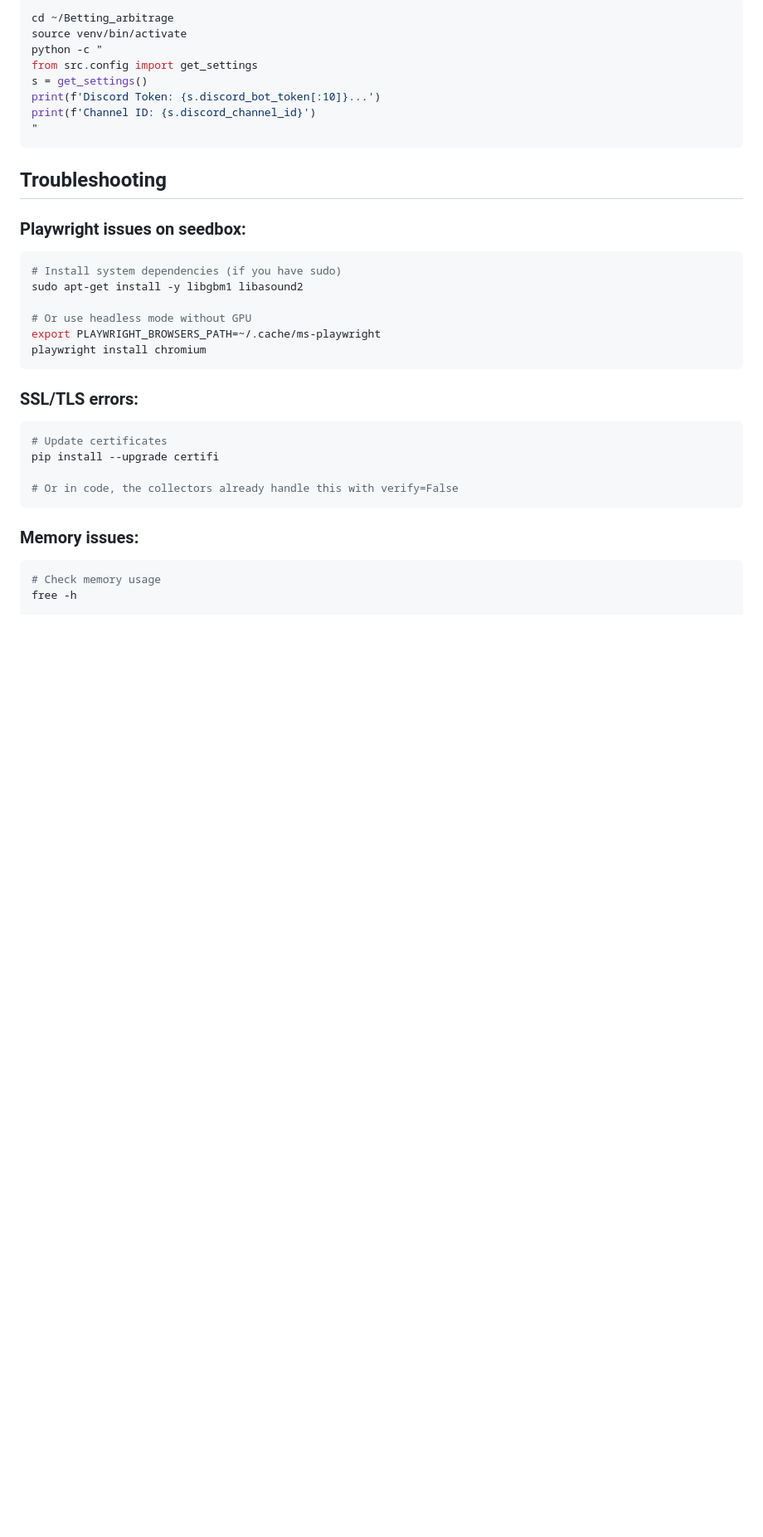
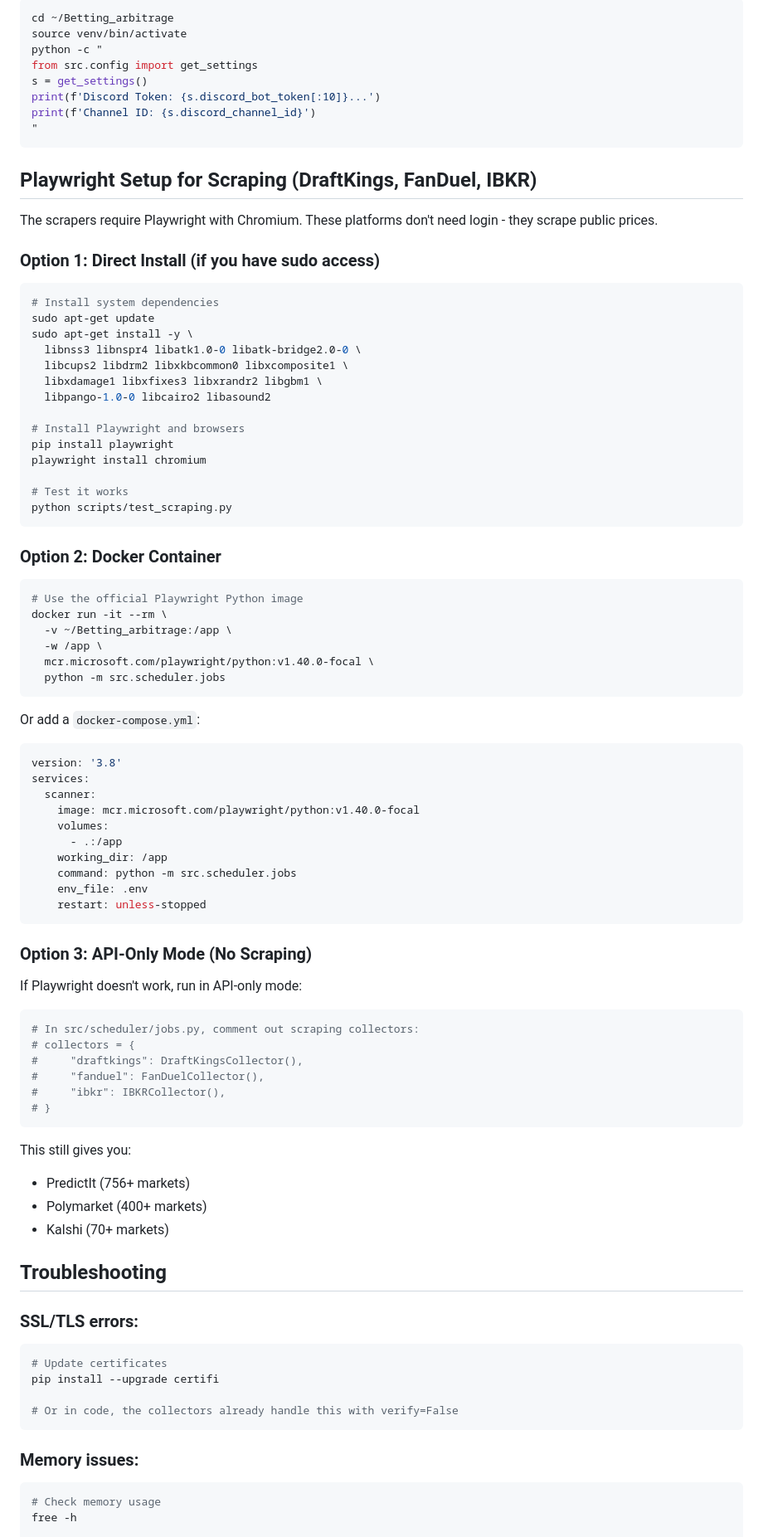
Before and after one commit to chewjw1/Betting_arbitrage, a Markdown page: DEPLOYMENT_ULTRACC.md, the part around the change. Shown at 83% size. Drawn GitHub-style; blank space fills up the shorter version.

Commit message:
Update deployment guide with Playwright setup options
- Option 1: Direct install with system dependencies
- Option 2: Docker container (recommended)
- Option 3: API-only mode (fallback)

https://claude.ai/code/session_01GAJfjQeQLE49gkKeSRwHtD

````diff
--- a/DEPLOYMENT_ULTRACC.md
+++ b/DEPLOYMENT_ULTRACC.md
@@ -219,17 +219,73 @@ print(f'Channel ID: {s.discord_channel_id}')
 "
 ```
 
+## Playwright Setup for Scraping (DraftKings, FanDuel, IBKR)
+
+The scrapers require Playwright with Chromium. These platforms don't need login - they scrape public prices.
+
+### Option 1: Direct Install (if you have sudo access)
+
+```bash
+# Install system dependencies
+sudo apt-get update
+sudo apt-get install -y \
+  libnss3 libnspr4 libatk1.0-0 libatk-bridge2.0-0 \
+  libcups2 libdrm2 libxkbcommon0 libxcomposite1 \
+  libxdamage1 libxfixes3 libxrandr2 libgbm1 \
+  libpango-1.0-0 libcairo2 libasound2
+
+# Install Playwright and browsers
+pip install playwright
+playwright install chromium
+
+# Test it works
+python scripts/test_scraping.py
+```
+
+### Option 2: Docker Container
+
+```bash
+# Use the official Playwright Python image
+docker run -it --rm \
+  -v ~/Betting_arbitrage:/app \
+  -w /app \
+  mcr.microsoft.com/playwright/python:v1.40.0-focal \
+  python -m src.scheduler.jobs
+```
+
+Or add a `docker-compose.yml`:
+```yaml
+version: '3.8'
+services:
+  scanner:
+    image: mcr.microsoft.com/playwright/python:v1.40.0-focal
+    volumes:
+      - .:/app
+    working_dir: /app
+    command: python -m src.scheduler.jobs
+    env_file: .env
+    restart: unless-stopped
+```
+
+### Option 3: API-Only Mode (No Scraping)
+
+If Playwright doesn't work, run in API-only mode:
+
+```python
+# In src/scheduler/jobs.py, comment out scraping collectors:
+# collectors = {
+#     "draftkings": DraftKingsCollector(),
+#     "fanduel": FanDuelCollector(),
+#     "ibkr": IBKRCollector(),
+# }
+```
+
+This still gives you:
+- PredictIt (756+ markets)
+- Polymarket (400+ markets)
+- Kalshi (70+ markets)
+
 ## Troubleshooting
-
-### Playwright issues on seedbox:
-```bash
-# Install system dependencies (if you have sudo)
-sudo apt-get install -y libgbm1 libasound2
-
-# Or use headless mode without GPU
-export PLAYWRIGHT_BROWSERS_PATH=~/.cache/ms-playwright
-playwright install chromium
-```
 
 ### SSL/TLS errors:
 ```bash
````
